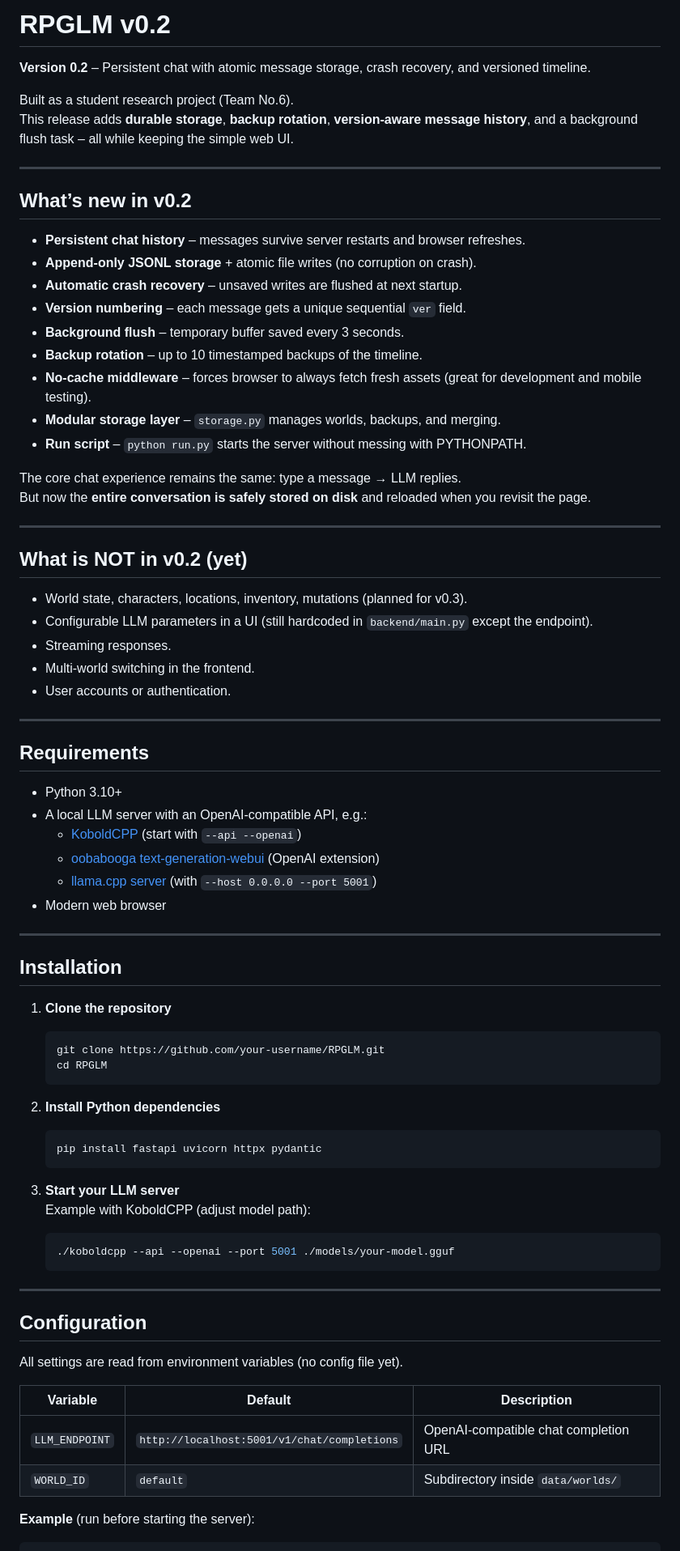
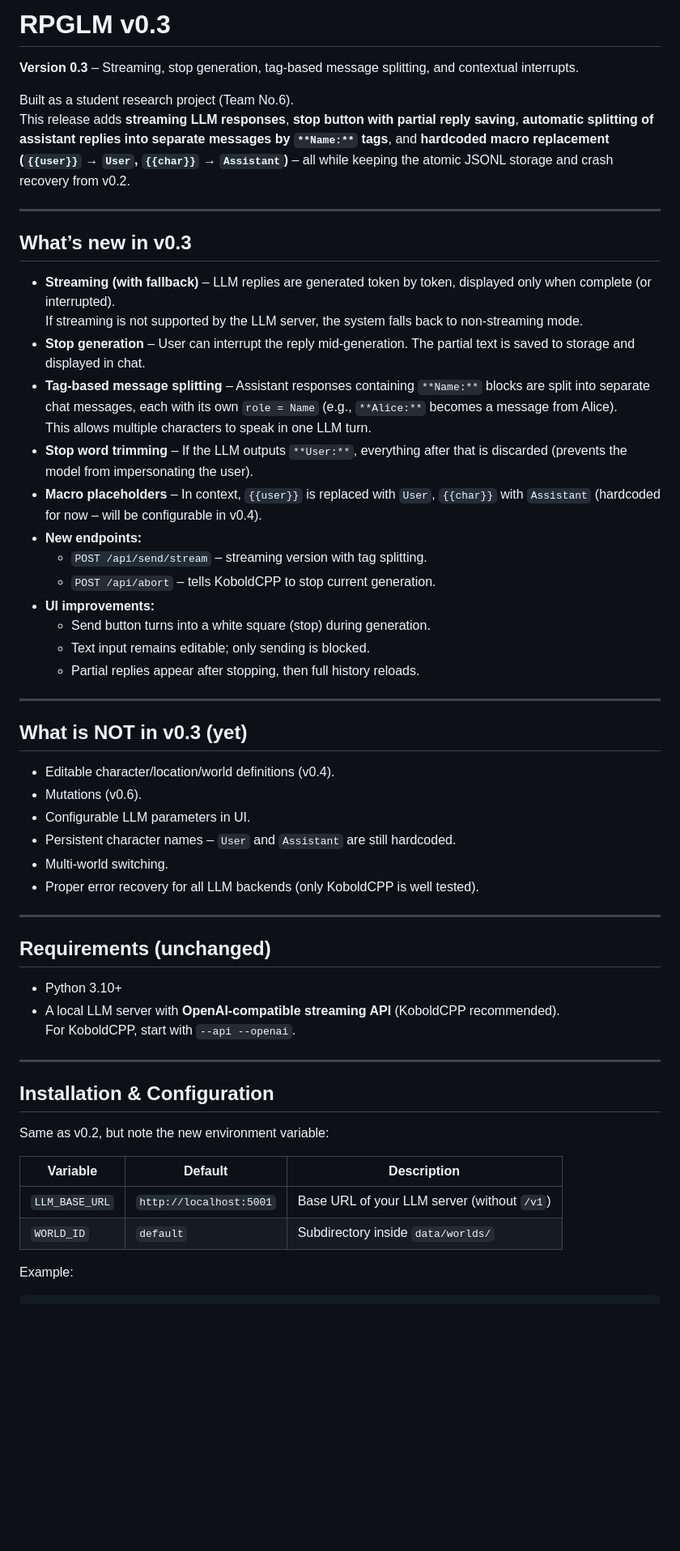
Before and after one commit to NapstaTT/RPGLM, a Markdown page: README.md, the part around one of its changes. Shown at 81% size. Drawn GitHub-style; blank space fills up the shorter version.

````diff
--- a/README.md
+++ b/README.md
@@ -1,79 +1,58 @@
-# RPGLM v0.2
+# RPGLM v0.3
 
-**Version 0.2** – Persistent chat with atomic message storage, crash recovery, and versioned timeline.
+**Version 0.3** – Streaming, stop generation, tag-based message splitting, and contextual interrupts.
 
 Built as a student research project (Team No.6).
-This release adds **durable storage**, **backup rotation**, **version‑aware message history**, and a background flush task – all while keeping the simple web UI.
+This release adds **streaming LLM responses**, **stop button with partial reply saving**, **automatic splitting of assistant replies into separate messages by `**Name:**` tags**, and **hardcoded macro replacement (`{{user}}` → `User`, `{{char}}` → `Assistant`)** – all while keeping the atomic JSONL storage and crash recovery from v0.2.
 
 ---
 
-## What’s new in v0.2
+## What’s new in v0.3
 
-- **Persistent chat history** – messages survive server restarts and browser refreshes.
-- **Append‑only JSONL storage** + atomic file writes (no corruption on crash).
-- **Automatic crash recovery** – unsaved writes are flushed at next startup.
-- **Version numbering** – each message gets a unique sequential `ver` field.
-- **Background flush** – temporary buffer saved every 3 seconds.
-- **Backup rotation** – up to 10 timestamped backups of the timeline.
-- **No‑cache middleware** – forces browser to always fetch fresh assets (great for development and mobile testing).
-- **Modular storage layer** – `storage.py` manages worlds, backups, and merging.
-- **Run script** – `python run.py` starts the server without messing with PYTHONPATH.
-
-The core chat experience remains the same: type a message → LLM replies.
-But now the **entire conversation is safely stored on disk** and reloaded when you revisit the page.
+- **Streaming (with fallback)** – LLM replies are generated token by token, displayed only when complete (or interrupted).
+  If streaming is not supported by the LLM server, the system falls back to non‑streaming mode.
+- **Stop generation** – User can interrupt the reply mid‑generation. The partial text is saved to storage and displayed in chat.
+- **Tag‑based message splitting** – Assistant responses containing `**Name:**` blocks are split into separate chat messages, each with its own `role = Name` (e.g., `**Alice:**` becomes a message from Alice).
+  This allows multiple characters to speak in one LLM turn.
+- **Stop word trimming** – If the LLM outputs `**User:**`, everything after that is discarded (prevents the model from impersonating the user).
+- **Macro placeholders** – In context, `{{user}}` is replaced with `User`, `{{char}}` with `Assistant` (hardcoded for now – will be configurable in v0.4).
+- **New endpoints:**
+  - `POST /api/send/stream` – streaming version with tag splitting.
+  - `POST /api/abort` – tells KoboldCPP to stop current generation.
+- **UI improvements:**
+  - Send button turns into a white square (stop) during generation.
+  - Text input remains editable; only sending is blocked.
+  - Partial replies appear after stopping, then full history reloads.
 
 ---
 
-## What is NOT in v0.2 (yet)
+## What is NOT in v0.3 (yet)
 
-- World state, characters, locations, inventory, mutations (planned for v0.3).
-- Configurable LLM parameters in a UI (still hardcoded in `backend/main.py` except the endpoint).
-- Streaming responses.
-- Multi‑world switching in the frontend.
-- User accounts or authentication.
+- Editable character/location/world definitions (v0.4).
+- Mutations (v0.6).
+- Configurable LLM parameters in UI.
+- Persistent character names – `User` and `Assistant` are still hardcoded.
+- Multi‑world switching.
+- Proper error recovery for all LLM backends (only KoboldCPP is well tested).
 
 ---
 
-## Requirements
+## Requirements (unchanged)
 
 - Python 3.10+
-- A local LLM server with an OpenAI‑compatible API, e.g.:
-  - [KoboldCPP](https://github.com/LostRuins/koboldcpp) (start with `--api --openai`)
-  - [oobabooga text‑generation‑webui](https://github.com/oobabooga/text-generation-webui) (OpenAI extension)
-  - [llama.cpp server](https://github.com/ggerganov/llama.cpp) (with `--host 0.0.0.0 --port 5001`)
-- Modern web browser
+- A local LLM server with **OpenAI‑compatible streaming API** (KoboldCPP recommended).
+  For KoboldCPP, start with `--api --openai`.
 
 ---
 
-## Installation
+## Installation & Configuration
 
-1. **Clone the repository**
-   ```bash
-   git clone https://github.com/your-username/RPGLM.git
-   cd RPGLM
-   ```
+Same as v0.2, but note the new environment variable:
 
-2. **Install Python dependencies**
-   ```bash
-   pip install fastapi uvicorn httpx pydantic
-   ```
+| Variable         | Default                          | Description                          |
+|------------------|----------------------------------|--------------------------------------|
+| `LLM_BASE_URL`   | `http://localhost:5001`          | Base URL of your LLM server (without `/v1`) |
+| `WORLD_ID`       | `default`                        | Subdirectory inside `data/worlds/`   |
 
-3. **Start your LLM server**
-   Example with KoboldCPP (adjust model path):
-   ```bash
-   ./koboldcpp --api --openai --port 5001 ./models/your-model.gguf
-   ```
-
----
-
-## Configuration
-
-All settings are read from environment variables (no config file yet).
-
-| Variable         | Default                                      | Description                          |
-|------------------|----------------------------------------------|--------------------------------------|
-| `LLM_ENDPOINT`   | `http://localhost:5001/v1/chat/completions` | OpenAI‑compatible chat completion URL |
-| `WORLD_ID`       | `default`                                    | Subdirectory inside `data/worlds/`   |
-
-**Example** (run before starting the server):
+Example:
 ```bash
````
Also changed, not shown: other parts of README.md (+32 -45 lines).
